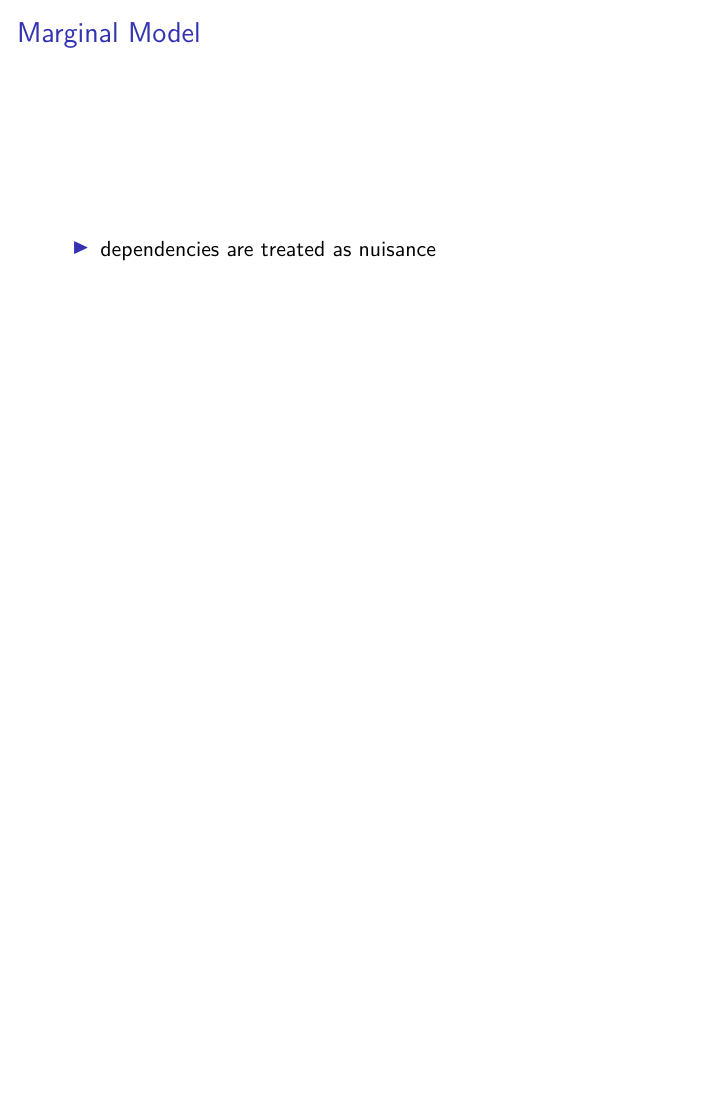
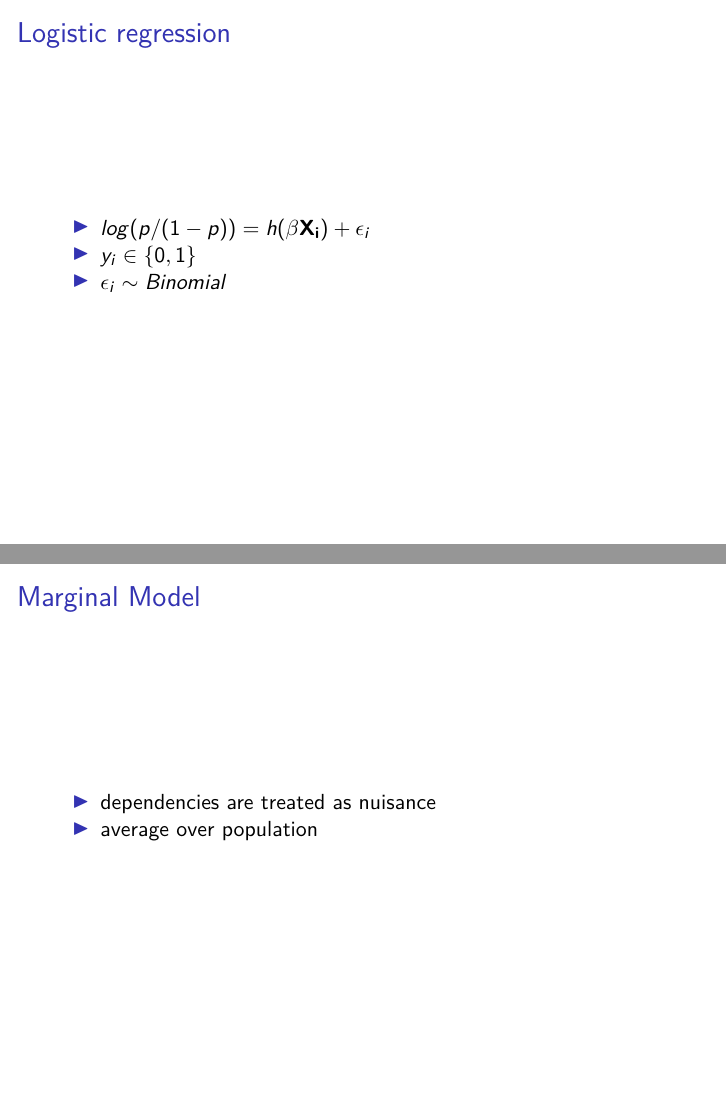
Before and after one commit to mms1410/KORA-AMD, an R Markdown document (R/final-presentation.Rmd): page 3 of 3 before the commit and pages 3 and 4 of 4 after it, the two joined at a grey line. Rendered offline with R 4.5, knitr and Pandoc, then LaTeX, with nearby package versions.

Commit message:
prepare presentation

````diff
--- a/R/final-presentation.Rmd
+++ b/R/final-presentation.Rmd
@@ -2,7 +2,8 @@
 title: "Kora-AMD"
 author: "Matina Kasiouri, Sven Morlock, Leo Höltkemeyer"
 date: "2023-04-04"
-output: beamer_presentation
+output:
+  beamer_presentation: default
 ---
 
 ```{r setup, include=FALSE}
@@ -12,6 +13,13 @@ knitr::opts_chunk$set(echo = FALSE)
 ## Introduction
 
 
+## Logistic regression
+- $log(p/(1-p)) = h(\mathbf{\beta} \mathbf{X_{i}}) + \epsilon_{i}$
+- $y_{i} \in \{0,1\}$
+- $\epsilon_{i} \sim Binomial$
+
+
 ## Marginal Model
 
 - dependencies are treated as nuisance
+- average over population
````
